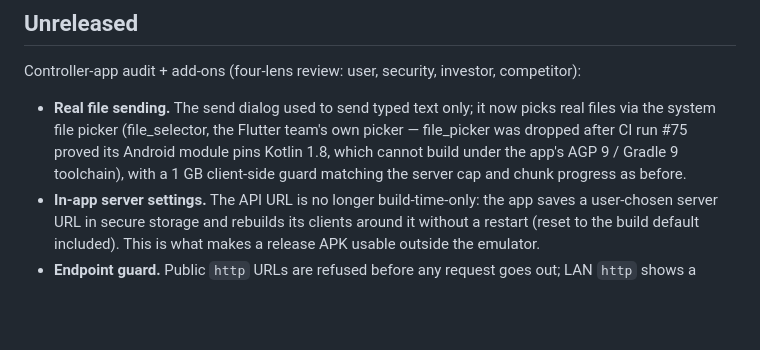
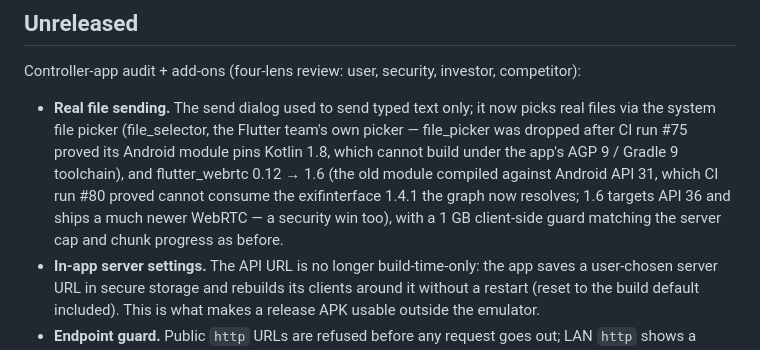
Before and after one commit to MSAbhishek22/AbhiVerse, a Markdown page: CHANGELOG.md, the part around the change. Rendered like a GitHub page; blank space fills up the shorter version.

Commit message:
webrtc 1.6 switch — update CHANGELOG.md

```diff
--- a/CHANGELOG.md
+++ b/CHANGELOG.md
@@ -16,6 +16,10 @@ investor, competitor):
   (file_selector, the Flutter team's own picker — file_picker was
   dropped after CI run #75 proved its Android module pins Kotlin 1.8,
   which cannot build under the app's AGP 9 / Gradle 9 toolchain),
+  and flutter_webrtc 0.12 → 1.6 (the old module compiled against
+  Android API 31, which CI run #80 proved cannot consume the
+  exifinterface 1.4.1 the graph now resolves; 1.6 targets API 36
+  and ships a much newer WebRTC — a security win too),
   with a 1 GB client-side guard matching the
   server cap and chunk progress as before.
 - **In-app server settings.** The API URL is no longer
```
